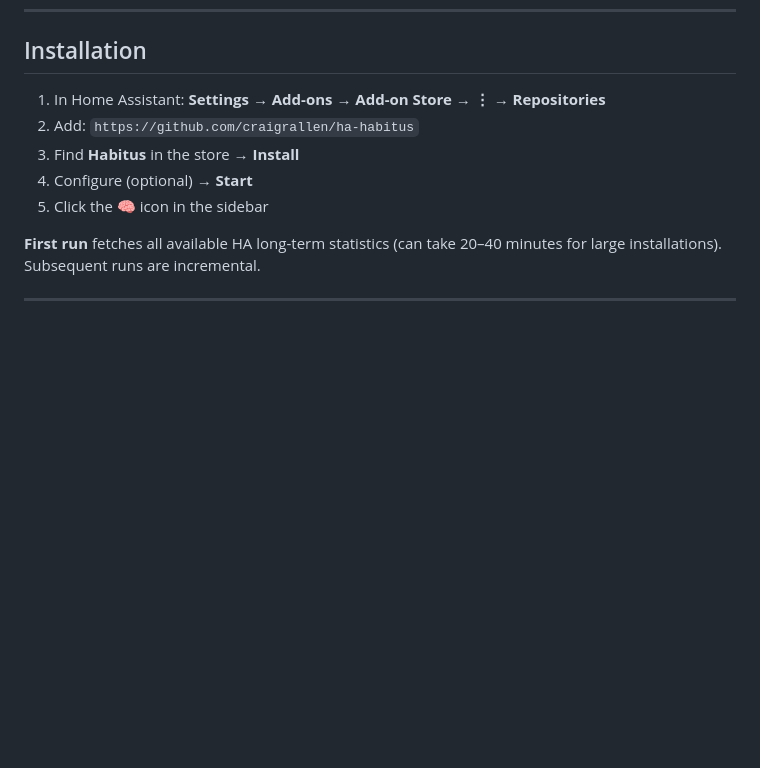
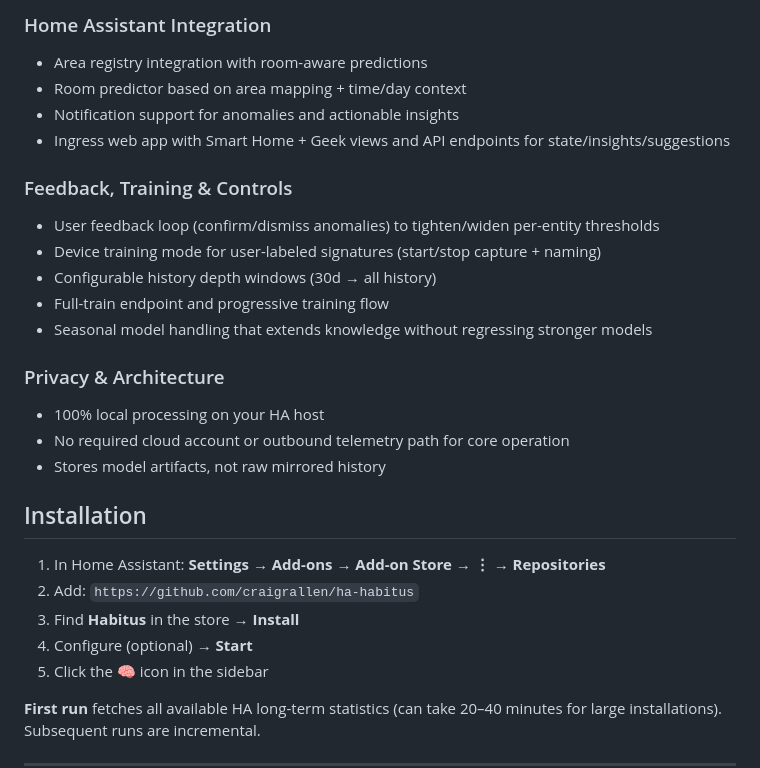
Before and after one commit to craigrallen/ha-habitus, a Markdown page: README.md, the part around one of its changes. GitHub-like rendering; blank space fills up the shorter version.

```diff
--- a/README.md
+++ b/README.md
@@ -90,3 +125,20 @@ A polished web UI served via HA ingress (sidebar button):
+### Home Assistant Integration
+- Area registry integration with room-aware predictions
+- Room predictor based on area mapping + time/day context
+- Notification support for anomalies and actionable insights
+- Ingress web app with Smart Home + Geek views and API endpoints for state/insights/suggestions
+
+### Feedback, Training & Controls
+- User feedback loop (confirm/dismiss anomalies) to tighten/widen per-entity thresholds
+- Device training mode for user-labeled signatures (start/stop capture + naming)
+- Configurable history depth windows (30d → all history)
+- Full-train endpoint and progressive training flow
+- Seasonal model handling that extends knowledge without regressing stronger models
+
+### Privacy & Architecture
+- 100% local processing on your HA host
+- No required cloud account or outbound telemetry path for core operation
+- Stores model artifacts, not raw mirrored history
 
 ## Installation
 
```
Also changed, not shown: other parts of README.md (+35 -0 lines).
